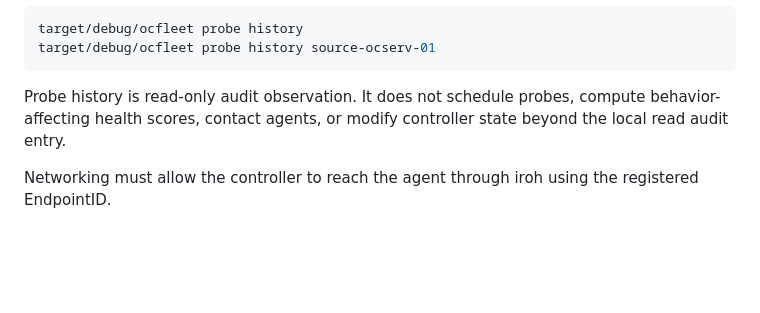
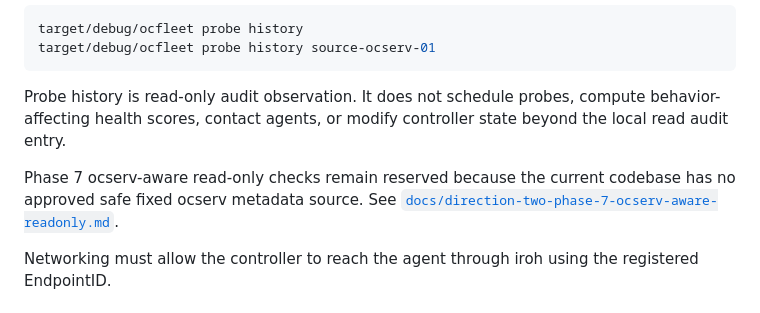
Before and after one commit to GentleKingson/ocserv-fleet-agent, a Markdown page: README.md, the part around the change. GitHub-like rendering; blank space fills up the shorter version.

Commit message:
docs: reserve direction two phase 7 ocserv-aware checks

```diff
--- a/README.md
+++ b/README.md
@@ -147,6 +147,8 @@ target/debug/ocfleet probe history source-ocserv-01
 
 Probe history is read-only audit observation. It does not schedule probes, compute behavior-affecting health scores, contact agents, or modify controller state beyond the local read audit entry.
 
+Phase 7 ocserv-aware read-only checks remain reserved because the current codebase has no approved safe fixed ocserv metadata source. See [`docs/direction-two-phase-7-ocserv-aware-readonly.md`](docs/direction-two-phase-7-ocserv-aware-readonly.md).
+
 Networking must allow the controller to reach the agent through iroh using the registered EndpointID.
 
 ## Repository Layout
```
Also changed, not shown: docs/direction-two-phase-7-ocserv-aware-readonly.md (added, +56 -0 lines).
